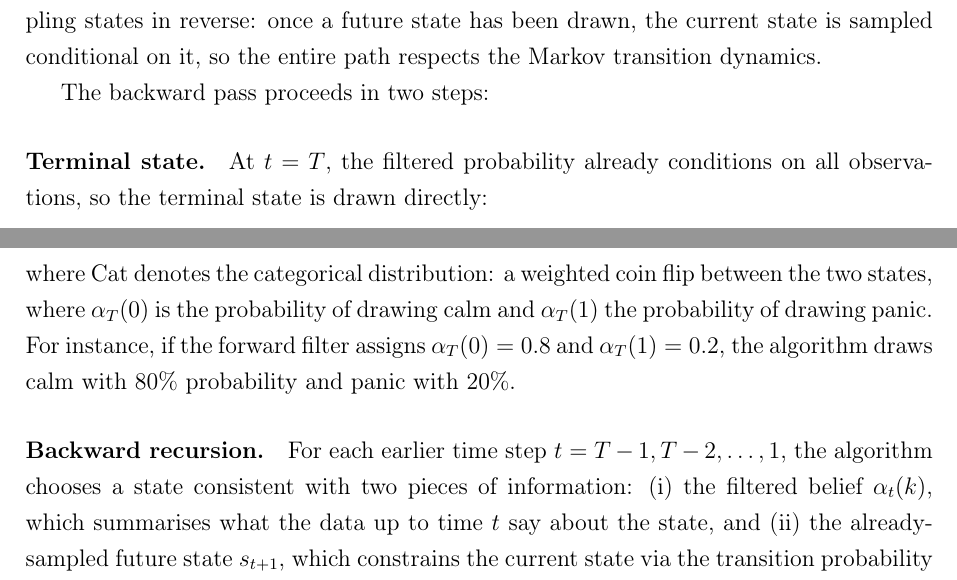
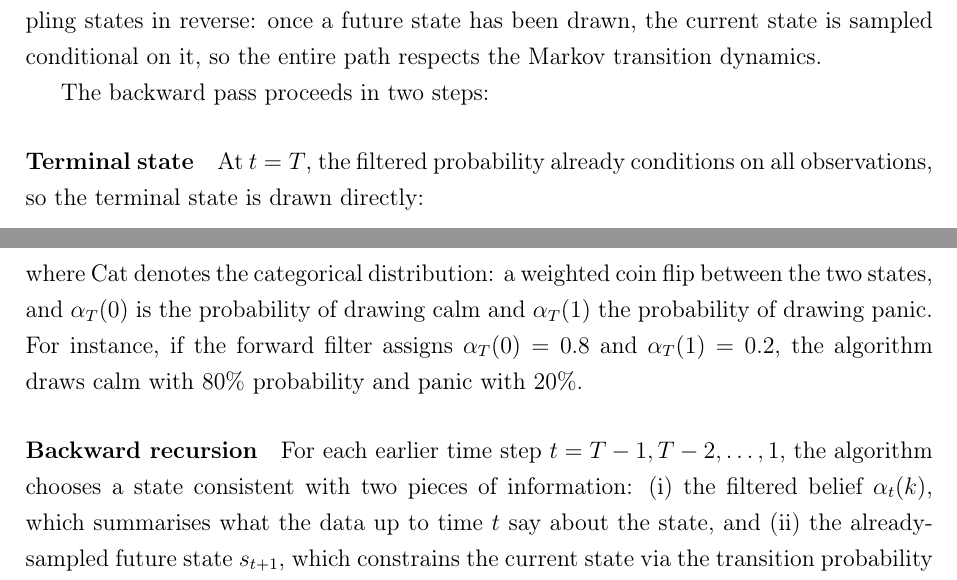
Before and after one commit to giladgang/momentum_regime, a LaTeX paper (main.tex, which reads latex/methodology.tex): two parts of pages 26 and 27 of 54, joined at a grey line, cut so that both start at the same text. Compiled offline with pdfLaTeX.

Commit message:
Updates from Overleaf

```diff
--- a/latex/methodology.tex
+++ b/latex/methodology.tex
@@ -141,13 +141,13 @@ The forward pass tells us how likely each regime is at every month, but if we si
 
 The backward pass proceeds in two steps:
 
-\paragraph{Terminal state.} At $t = T$, the filtered probability already conditions on all observations, so the terminal state is drawn directly:
+\paragraph{Terminal state} At $t = T$, the filtered probability already conditions on all observations, so the terminal state is drawn directly:
 \[
 s_T \sim \text{Cat}(\alpha_T(0),\, \alpha_T(1)),
 \]
-where $\text{Cat}$ denotes the categorical distribution: a weighted coin flip between the two states, where $\alpha_T(0)$ is the probability of drawing calm and $\alpha_T(1)$ the probability of drawing panic. For instance, if the forward filter assigns $\alpha_T(0) = 0.8$ and $\alpha_T(1) = 0.2$, the algorithm draws calm with 80\% probability and panic with 20\%.
+where $\text{Cat}$ denotes the categorical distribution: a weighted coin flip between the two states, and $\alpha_T(0)$ is the probability of drawing calm and $\alpha_T(1)$ the probability of drawing panic. For instance, if the forward filter assigns $\alpha_T(0) = 0.8$ and $\alpha_T(1) = 0.2$, the algorithm draws calm with 80\% probability and panic with 20\%.
 
-\paragraph{Backward recursion.} For each earlier time step $t = T-1, T-2, \dots, 1$, the algorithm chooses a state consistent with two pieces of information: (i) the filtered belief $\alpha_t(k)$, which summarises what the data up to time $t$ say about the state, and (ii) the already-sampled future state $s_{t+1}$, which constrains the current state via the transition probability $P_{k, s_{t+1}}$. Combining these two terms and normalising gives:
+\paragraph{Backward recursion} For each earlier time step $t = T-1, T-2, \dots, 1$, the algorithm chooses a state consistent with two pieces of information: (i) the filtered belief $\alpha_t(k)$, which summarises what the data up to time $t$ say about the state, and (ii) the already-sampled future state $s_{t+1}$, which constrains the current state via the transition probability $P_{k, s_{t+1}}$. Combining these two terms and normalising gives:
 \begin{equation}
 P(s_t = k \mid s_{t+1}, \mathbf{z}_{1:t}) = \frac{\alpha_t(k)\,P_{k,s_{t+1}}}
 {\alpha_t(0)\,P_{0,s_{t+1}} + \alpha_t(1)\,P_{1,s_{t+1}}}.
```
